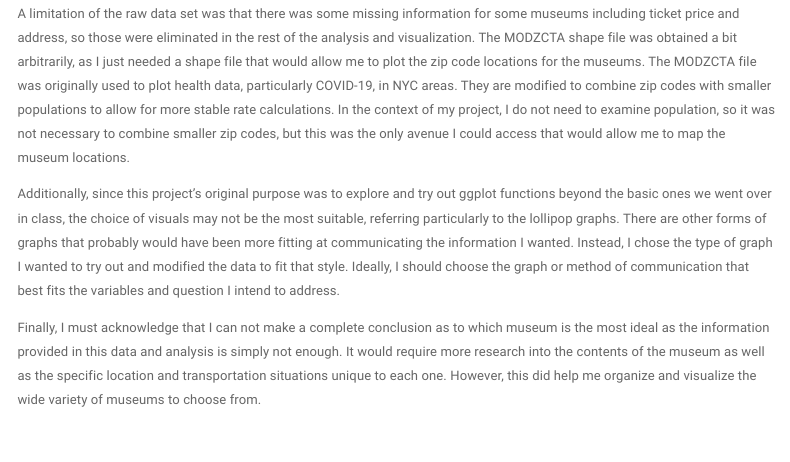
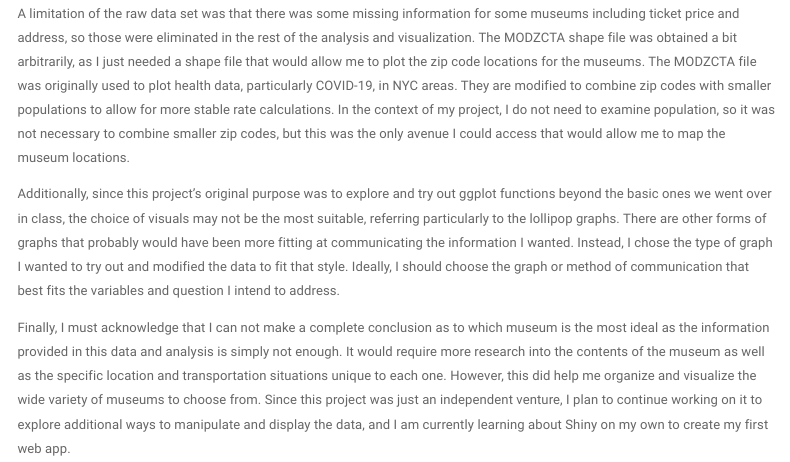
Before and after one commit to lisapzhang/nycmuseums, an R Markdown document (visanalysis.Rmd): the page in a window 1100 px wide, from 4790 px down. Rendered offline with R 4.5, knitr and Pandoc, with nearby package versions; some code elsewhere in the file could not run offline; menus at the side of the page are left out.

Commit message:
update future work

```diff
--- a/visanalysis.Rmd
+++ b/visanalysis.Rmd
@@ -658,4 +658,4 @@ A limitation of the raw data set was that there was some missing information for
 
 Additionally, since this project's original purpose was to explore and try out ggplot functions beyond the basic ones we went over in class, the choice of visuals may not be the most suitable, referring particularly to the lollipop graphs. There are other forms of graphs that probably would have been more fitting at communicating the information I wanted. Instead, I chose the type of graph I wanted to try out and modified the data to fit that style. Ideally, I should choose the graph or method of communication that best fits the variables and question I intend to address.
 
-Finally, I must acknowledge that I can not make a complete conclusion as to which museum is the most ideal as the information provided in this data and analysis is simply not enough. It would require more research into the contents of the museum as well as the specific location and transportation situations unique to each one. However, this did help me organize and visualize the wide variety of museums to choose from.
+Finally, I must acknowledge that I can not make a complete conclusion as to which museum is the most ideal as the information provided in this data and analysis is simply not enough. It would require more research into the contents of the museum as well as the specific location and transportation situations unique to each one. However, this did help me organize and visualize the wide variety of museums to choose from. Since this project was just an independent venture, I plan to continue working on it to explore additional ways to manipulate and display the data, and I am currently learning about Shiny on my own to create my first web app.
```
